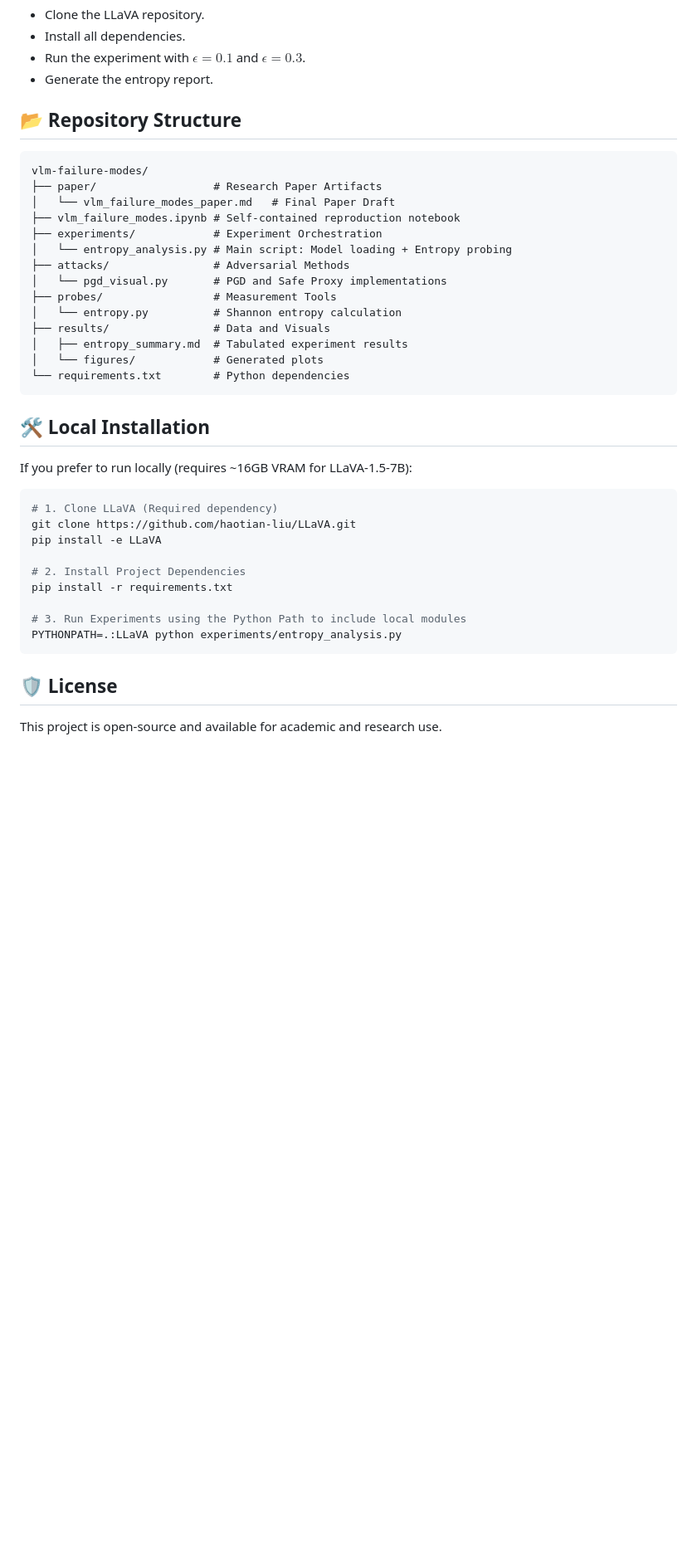
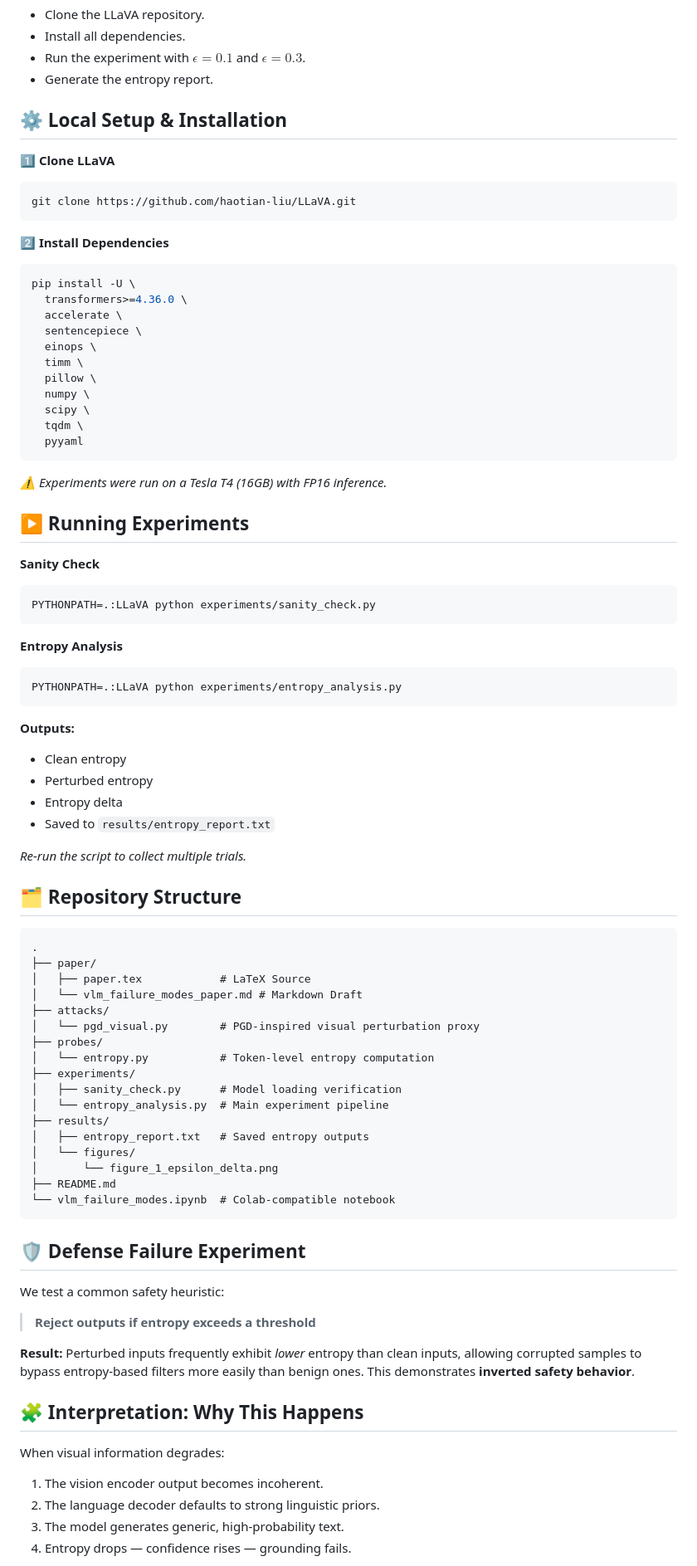
Before and after one commit to abishekgiri/vlm-failure-modes, a Markdown page: README.md, the part around one of its changes. Shown at 83% size. GitHub-like rendering; blank space fills up the shorter version.

Commit message:
Finalize README with merged content

````diff
--- a/README.md
+++ b/README.md
@@ -35,40 +62,83 @@ The notebook will:
 - Run the experiment with $\epsilon=0.1$ and $\epsilon=0.3$.
 - Generate the entropy report.
 
-## 📂 Repository Structure
+## ⚙️ Local Setup & Installation
 
-```
-vlm-failure-modes/
-├── paper/                  # Research Paper Artifacts
-│   └── vlm_failure_modes_paper.md   # Final Paper Draft
-├── vlm_failure_modes.ipynb # Self-contained reproduction notebook
-├── experiments/            # Experiment Orchestration
-│   └── entropy_analysis.py # Main script: Model loading + Entropy probing
-├── attacks/                # Adversarial Methods
-│   └── pgd_visual.py       # PGD and Safe Proxy implementations
-├── probes/                 # Measurement Tools
-│   └── entropy.py          # Shannon entropy calculation
-├── results/                # Data and Visuals
-│   ├── entropy_summary.md  # Tabulated experiment results
-│   └── figures/            # Generated plots
-└── requirements.txt        # Python dependencies
+**1️⃣ Clone LLaVA**
+```bash
+git clone https://github.com/haotian-liu/LLaVA.git
 ```
 
-## 🛠️ Local Installation
+**2️⃣ Install Dependencies**
+```bash
+pip install -U \
+  transformers>=4.36.0 \
+  accelerate \
+  sentencepiece \
+  einops \
+  timm \
+  pillow \
+  numpy \
+  scipy \
+  tqdm \
+  pyyaml
+```
+*⚠️ Experiments were run on a Tesla T4 (16GB) with FP16 inference.*
 
-If you prefer to run locally (requires ~16GB VRAM for LLaVA-1.5-7B):
+## ▶️ Running Experiments
 
+**Sanity Check**
 ```bash
-# 1. Clone LLaVA (Required dependency)
-git clone https://github.com/haotian-liu/LLaVA.git
-pip install -e LLaVA
+PYTHONPATH=.:LLaVA python experiments/sanity_check.py
+```
 
-# 2. Install Project Dependencies
-pip install -r requirements.txt
-
-# 3. Run Experiments using the Python Path to include local modules
+**Entropy Analysis**
+```bash
 PYTHONPATH=.:LLaVA python experiments/entropy_analysis.py
 ```
 
-## 🛡️ License
-This project is open-source and available for academic and research use.
+**Outputs:**
+*   Clean entropy
+*   Perturbed entropy
+*   Entropy delta
+*   Saved to `results/entropy_report.txt`
+
+*Re-run the script to collect multiple trials.*
+
+## 🗂 Repository Structure
+```
+.
+├── paper/
+│   ├── paper.tex            # LaTeX Source
+│   └── vlm_failure_modes_paper.md # Markdown Draft
+├── attacks/
+│   └── pgd_visual.py        # PGD-inspired visual perturbation proxy
+├── probes/
+│   └── entropy.py           # Token-level entropy computation
+├── experiments/
+│   ├── sanity_check.py      # Model loading verification
+│   └── entropy_analysis.py  # Main experiment pipeline
+├── results/
+│   ├── entropy_report.txt   # Saved entropy outputs
+│   └── figures/
+│       └── figure_1_epsilon_delta.png
+├── README.md
+└── vlm_failure_modes.ipynb  # Colab-compatible notebook
+```
+
+## 🛡 Defense Failure Experiment
+
+We test a common safety heuristic:
+> **Reject outputs if entropy exceeds a threshold**
+
+**Result:**
+Perturbed inputs frequently exhibit *lower* entropy than clean inputs, allowing corrupted samples to bypass entropy-based filters more easily than benign ones. This demonstrates **inverted safety behavior**.
+
+## 🧩 Interpretation: Why This Happens
+
+When visual information degrades:
+1.  The vision encoder output becomes incoherent.
+2.  The language decoder defaults to strong linguistic priors.
+3.  The model generates generic, high-probability text.
+4.  Entropy drops — confidence rises — grounding fails.
+
````
Also changed, not shown: other parts of README.md (+64 -11 lines).
